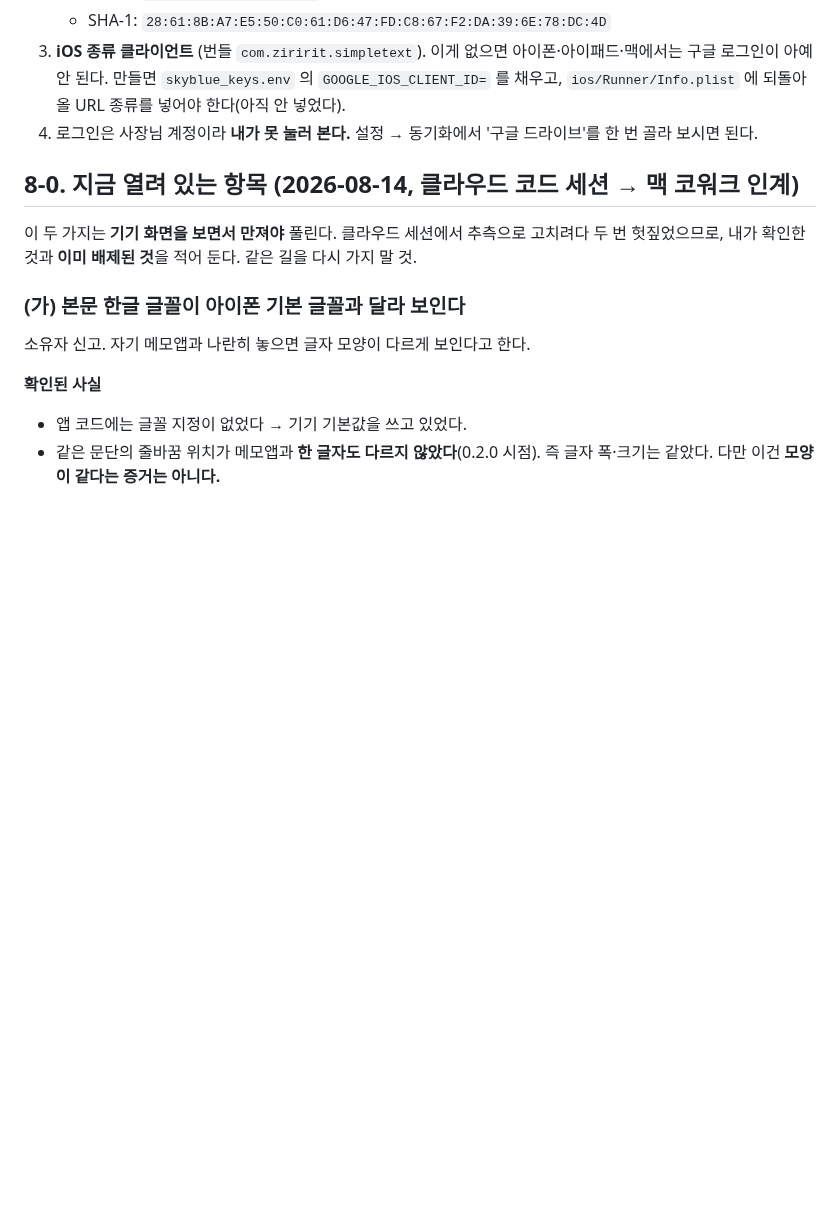
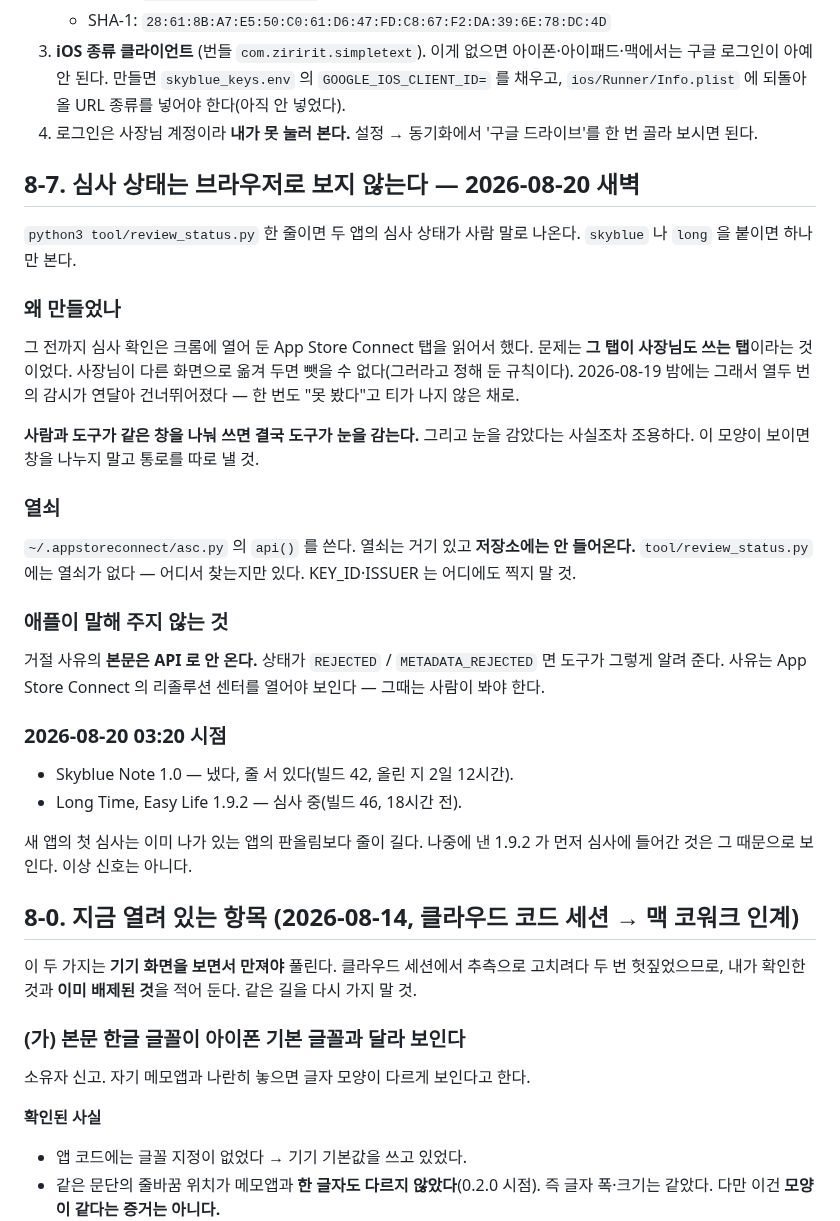
Before and after one commit to ziririt/simpletext-app, a Markdown page: HANDOVER.md, the part around the change. GitHub-like rendering; blank space fills up the shorter version.

Commit message:
인계 문서에 심사 확인 절(8-7)을 적는다
사람과 도구가 같은 창을 나눠 쓰면 결국 도구가 눈을 감는다. 그리고 눈을 감았다는
사실조차 조용하다 — 어젯밤 열두 번의 감시가 그렇게 사라졌다. 이 모양이 다시
보이면 창을 나누지 말고 통로를 따로 내라고 적어 뒀다.

거절 사유 본문은 API 로 안 온다는 것도 함께 적었다. 그때는 사람이 봐야 한다.

```diff
--- a/HANDOVER.md
+++ b/HANDOVER.md
@@ -475,6 +475,42 @@ isApplePlatform, core/note_lock.dart, core/widget_feed.dart, Note.pushHistory,
    드라이브'를 한 번 골라 보시면 된다.
 
 
+## 8-7. 심사 상태는 브라우저로 보지 않는다 — 2026-08-20 새벽
+
+`python3 tool/review_status.py` 한 줄이면 두 앱의 심사 상태가 사람 말로 나온다.
+`skyblue` 나 `long` 을 붙이면 하나만 본다.
+
+### 왜 만들었나
+
+그 전까지 심사 확인은 크롬에 열어 둔 App Store Connect 탭을 읽어서 했다.
+문제는 **그 탭이 사장님도 쓰는 탭**이라는 것이었다. 사장님이 다른 화면으로
+옮겨 두면 뺏을 수 없다(그러라고 정해 둔 규칙이다). 2026-08-19 밤에는 그래서
+열두 번의 감시가 연달아 건너뛰어졌다 — 한 번도 "못 봤다"고 티가 나지 않은 채로.
+
+**사람과 도구가 같은 창을 나눠 쓰면 결국 도구가 눈을 감는다.** 그리고 눈을
+감았다는 사실조차 조용하다. 이 모양이 보이면 창을 나누지 말고 통로를 따로 낼 것.
+
+### 열쇠
+
+`~/.appstoreconnect/asc.py` 의 `api()` 를 쓴다. 열쇠는 거기 있고 **저장소에는
+안 들어온다.** `tool/review_status.py` 에는 열쇠가 없다 — 어디서 찾는지만 있다.
+KEY_ID·ISSUER 는 어디에도 찍지 말 것.
+
+### 애플이 말해 주지 않는 것
+
+거절 사유의 **본문은 API 로 안 온다.** 상태가 `REJECTED` /
+`METADATA_REJECTED` 면 도구가 그렇게 알려 준다. 사유는 App Store Connect 의
+리졸루션 센터를 열어야 보인다 — 그때는 사람이 봐야 한다.
+
+### 2026-08-20 03:20 시점
+
+- Skyblue Note 1.0 — 냈다, 줄 서 있다(빌드 42, 올린 지 2일 12시간).
+- Long Time, Easy Life 1.9.2 — 심사 중(빌드 46, 18시간 전).
+
+새 앱의 첫 심사는 이미 나가 있는 앱의 판올림보다 줄이 길다. 나중에 낸 1.9.2 가
+먼저 심사에 들어간 것은 그 때문으로 보인다. 이상 신호는 아니다.
+
+
 ## 8-0. 지금 열려 있는 항목 (2026-08-14, 클라우드 코드 세션 → 맥 코워크 인계)
 
 이 두 가지는 **기기 화면을 보면서 만져야** 풀린다. 클라우드 세션에서 추측으로
```
